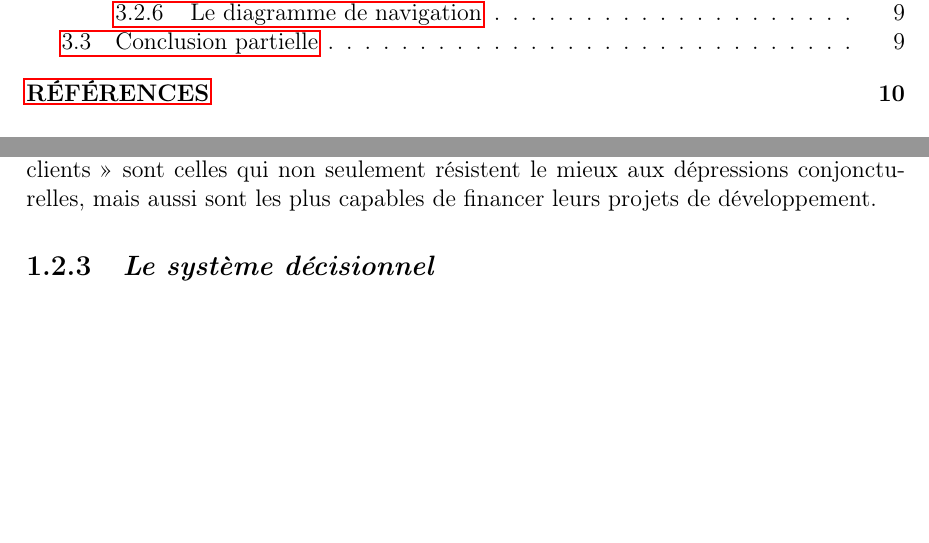
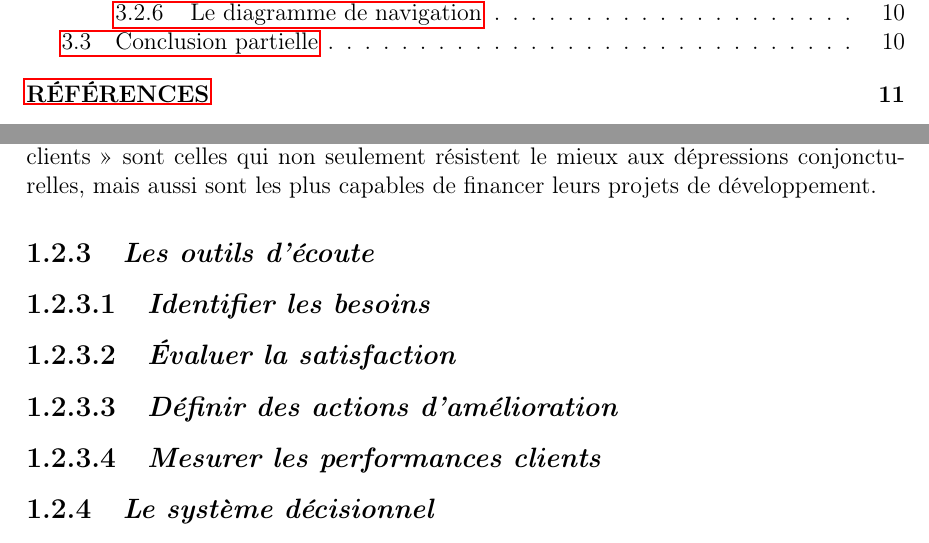
Before and after one commit to BenUzan/esis-tfc-2023, a LaTeX book (memoire/main.tex, which reads memoire/chapitres/01-Chap-1.tex): two parts of pages 5 and 13 of 16 before the commit and two parts of pages 5 and 13 of 17 after it, joined at a grey line, cut so that both start at the same text, the shorter picture padded with empty space. Compiled offline with pdfLaTeX.

Commit message:
TFC :: Chapitre 1 :: Structure

```diff
--- a/memoire/chapitres/01-Chap-1.tex
+++ b/memoire/chapitres/01-Chap-1.tex
@@ -69,6 +69,11 @@
             mesure de conserver leur base clientèle et en particulier leurs « bons clients »
             sont celles qui non seulement résistent le mieux aux dépressions conjoncturelles,
             mais aussi sont les plus capables de financer leurs projets de développement.
+        \subsection[Les outils d’écoute]{\textit{Les outils d’écoute}}
+            \subsubsection[Identifier les besoins]{\textit{Identifier les besoins}}
+            \subsubsection[Évaluer la satisfaction]{\textit{Évaluer la satisfaction}}
+            \subsubsection[Définir des actions d’amélioration]{\textit{Définir des actions d’amélioration}}
+            \subsubsection[Mesurer les performances clients]{\textit{Mesurer les performances clients}}
         \subsection[Le système décisionnel]{\textit{Le système décisionnel}}
         Un système d’aide à la décision (SAD), ou Decision Support System (DSS)
         en anglais, aide les utilisateurs à prendre des décisions.
```
